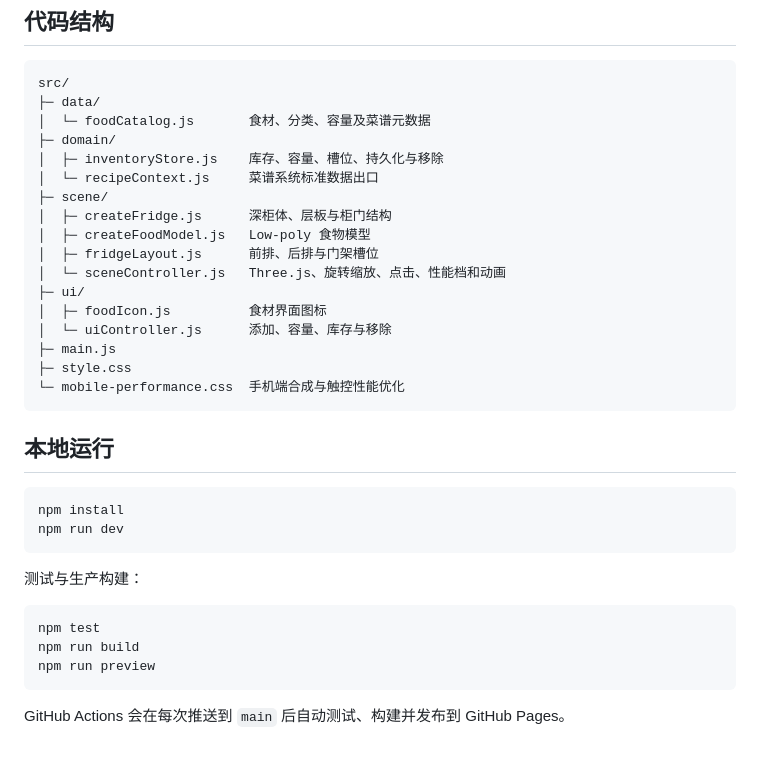
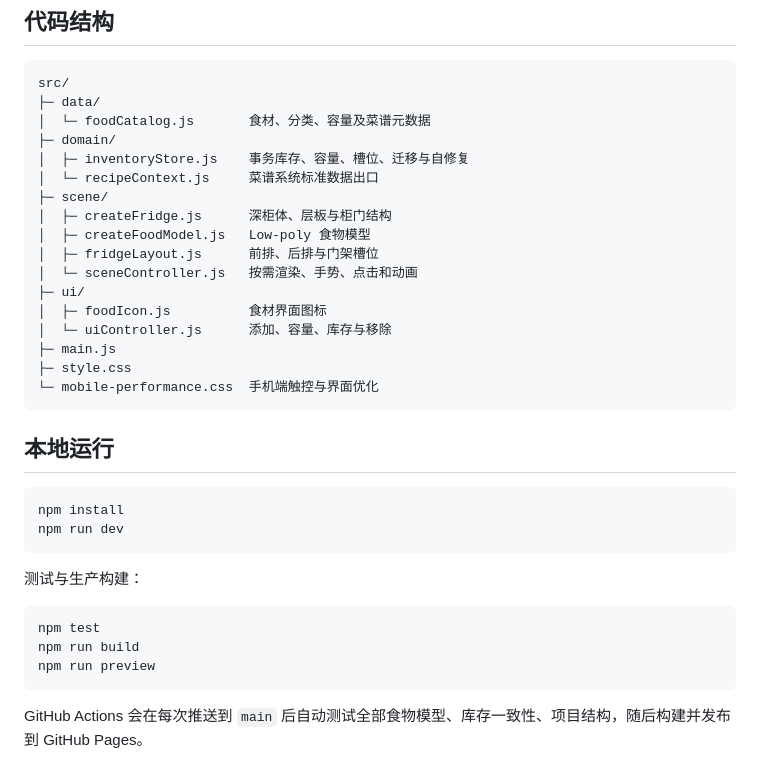
Before and after one commit to Dreaminmaster/2fridge, a Markdown page: README.md, the part around one of its changes. GitHub-like rendering.

````diff
--- a/README.md
+++ b/README.md
@@ -76,19 +92,19 @@ src/
 ├─ data/
 │  └─ foodCatalog.js       食材、分类、容量及菜谱元数据
 ├─ domain/
-│  ├─ inventoryStore.js    库存、容量、槽位、持久化与移除
+│  ├─ inventoryStore.js    事务库存、容量、槽位、迁移与自修复
 │  └─ recipeContext.js     菜谱系统标准数据出口
 ├─ scene/
 │  ├─ createFridge.js      深柜体、层板与柜门结构
 │  ├─ createFoodModel.js   Low-poly 食物模型
 │  ├─ fridgeLayout.js      前排、后排与门架槽位
-│  └─ sceneController.js   Three.js、旋转缩放、点击、性能档和动画
+│  └─ sceneController.js   按需渲染、手势、点击和动画
 ├─ ui/
 │  ├─ foodIcon.js          食材界面图标
 │  └─ uiController.js      添加、容量、库存与移除
 ├─ main.js
 ├─ style.css
-└─ mobile-performance.css  手机端合成与触控性能优化
+└─ mobile-performance.css  手机端触控与界面优化
 ```
 
 ## 本地运行
@@ -106,4 +122,4 @@ npm run build
 npm run preview
 ```
 
-GitHub Actions 会在每次推送到 `main` 后自动测试、构建并发布到 GitHub Pages。
+GitHub Actions 会在每次推送到 `main` 后自动测试全部食物模型、库存一致性、项目结构，随后构建并发布到 GitHub Pages。
````
Also changed, not shown: other parts of README.md (+28 -12 lines).
